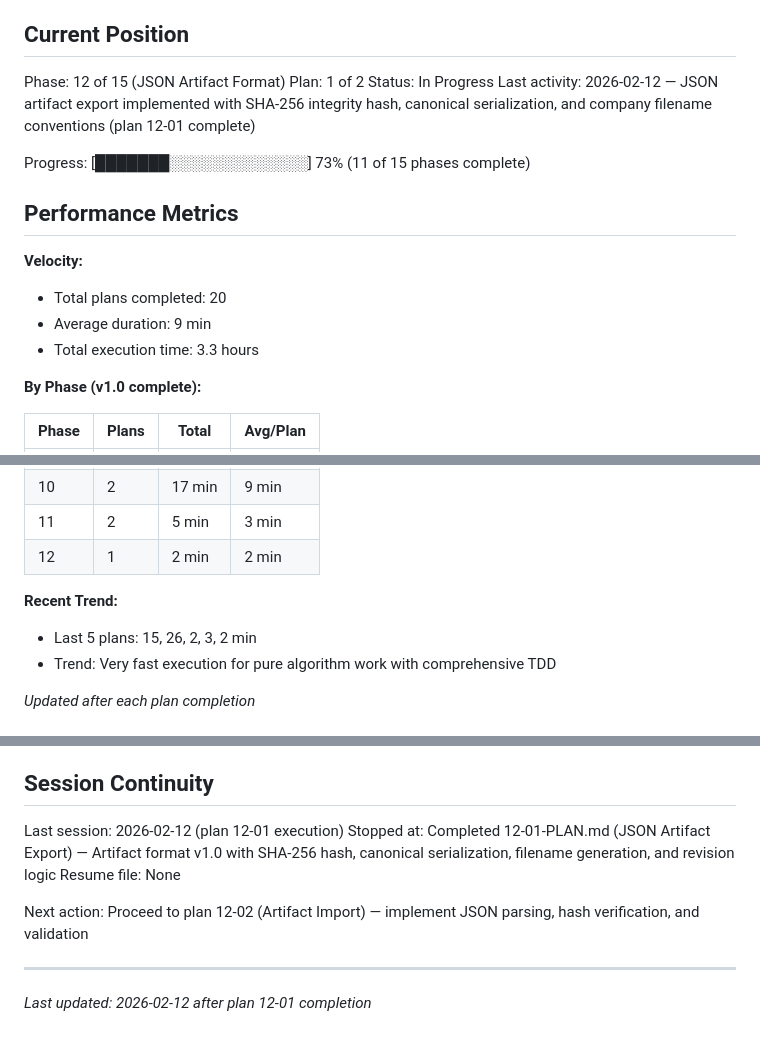
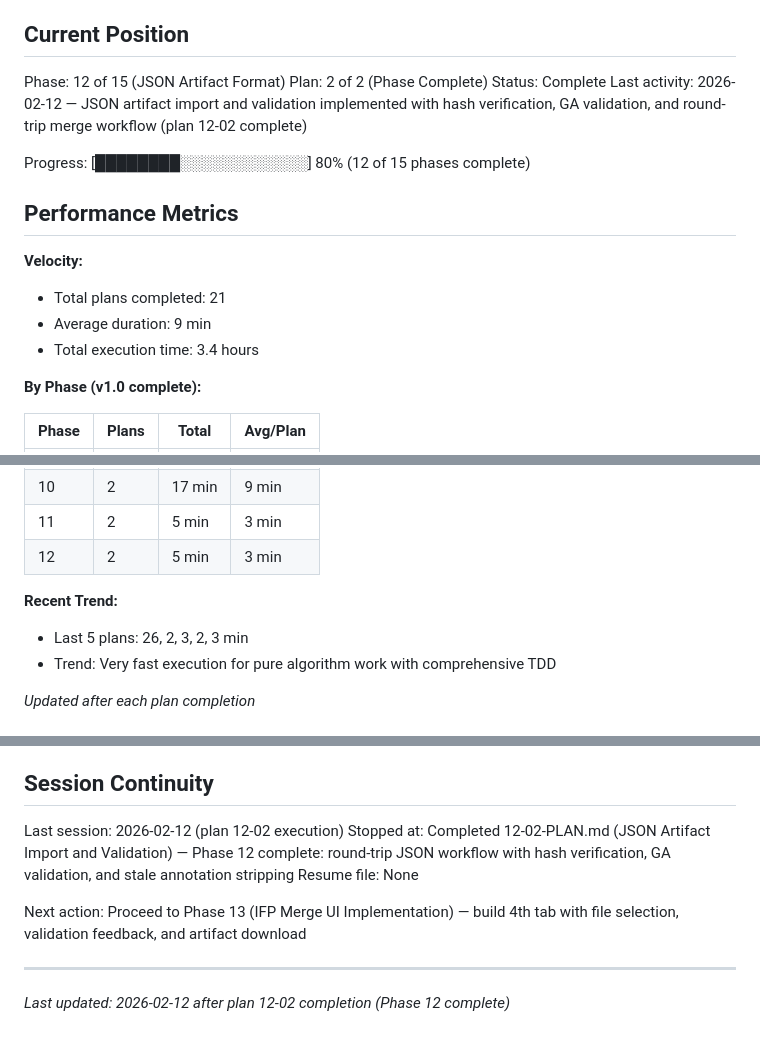
Before and after one commit to Mondreykr/bom-tool, a Markdown page: .planning/STATE.md, 3 parts joined by grey strips. GitHub-like rendering.

Commit message:
docs(12-02): complete artifact import and validation plan
Phase 12 complete - JSON artifact round-trip workflow established

```diff
--- a/.planning/STATE.md
+++ b/.planning/STATE.md
@@ -10,18 +10,18 @@ See: .planning/PROJECT.md (updated 2026-02-11)
 ## Current Position
 
 Phase: 12 of 15 (JSON Artifact Format)
-Plan: 1 of 2
-Status: In Progress
-Last activity: 2026-02-12 — JSON artifact export implemented with SHA-256 integrity hash, canonical serialization, and company filename conventions (plan 12-01 complete)
+Plan: 2 of 2 (Phase Complete)
+Status: Complete
+Last activity: 2026-02-12 — JSON artifact import and validation implemented with hash verification, GA validation, and round-trip merge workflow (plan 12-02 complete)
 
-Progress: [███████░░░░░░░░░░░░░] 73% (11 of 15 phases complete)
+Progress: [████████░░░░░░░░░░░░] 80% (12 of 15 phases complete)
 
 ## Performance Metrics
 
 **Velocity:**
-- Total plans completed: 20
+- Total plans completed: 21
 - Average duration: 9 min
-- Total execution time: 3.3 hours
+- Total execution time: 3.4 hours
 
 **By Phase (v1.0 complete):**
 
@@ -38,10 +38,10 @@ Progress: [███████░░░░░░░░░░░░░] 73% (11
 | 9 | 2 | 62 min | 31 min |
 | 10 | 2 | 17 min | 9 min |
 | 11 | 2 | 5 min | 3 min |
-| 12 | 1 | 2 min | 2 min |
+| 12 | 2 | 5 min | 3 min |
 
 **Recent Trend:**
-- Last 5 plans: 15, 26, 2, 3, 2 min
+- Last 5 plans: 26, 2, 3, 2, 3 min
 - Trend: Very fast execution for pure algorithm work with comprehensive TDD
 
 *Updated after each plan completion*
@@ -78,11 +78,11 @@ None yet.
 
 ## Session Continuity
 
-Last session: 2026-02-12 (plan 12-01 execution)
-Stopped at: Completed 12-01-PLAN.md (JSON Artifact Export) — Artifact format v1.0 with SHA-256 hash, canonical serialization, filename generation, and revision logic
+Last session: 2026-02-12 (plan 12-02 execution)
+Stopped at: Completed 12-02-PLAN.md (JSON Artifact Import and Validation) — Phase 12 complete: round-trip JSON workflow with hash verification, GA validation, and stale annotation stripping
 Resume file: None
 
-Next action: Proceed to plan 12-02 (Artifact Import) — implement JSON parsing, hash verification, and validation
+Next action: Proceed to Phase 13 (IFP Merge UI Implementation) — build 4th tab with file selection, validation feedback, and artifact download
 
 ---
-*Last updated: 2026-02-12 after plan 12-01 completion*
+*Last updated: 2026-02-12 after plan 12-02 completion (Phase 12 complete)*
```
Also changed, not shown: 1 other file.
